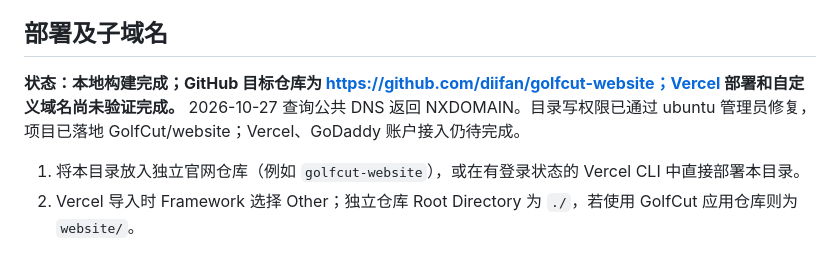
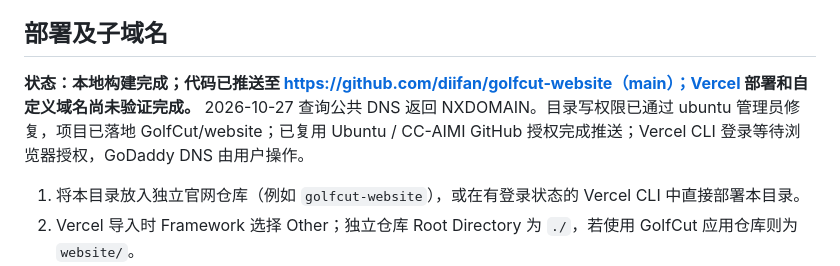
Before and after one commit to diifan/golfcut-website, a Markdown page: README.md, the part around the change. Drawn GitHub-style.

```diff
--- a/README.md
+++ b/README.md
@@ -25,7 +25,7 @@ bun run preview
 
 ## 部署及子域名
 
-**状态：本地构建完成；GitHub 目标仓库为 https://github.com/diifan/golfcut-website；Vercel 部署和自定义域名尚未验证完成。** 2026-10-27 查询公共 DNS 返回 NXDOMAIN。目录写权限已通过 ubuntu 管理员修复，项目已落地 GolfCut/website；Vercel、GoDaddy 账户接入仍待完成。
+**状态：本地构建完成；代码已推送至 https://github.com/diifan/golfcut-website（main）；Vercel 部署和自定义域名尚未验证完成。** 2026-10-27 查询公共 DNS 返回 NXDOMAIN。目录写权限已通过 ubuntu 管理员修复，项目已落地 GolfCut/website；已复用 Ubuntu / CC-AIMI GitHub 授权完成推送；Vercel CLI 登录等待浏览器授权，GoDaddy DNS 由用户操作。
 
 1. 将本目录放入独立官网仓库（例如 `golfcut-website`），或在有登录状态的 Vercel CLI 中直接部署本目录。
 2. Vercel 导入时 Framework 选择 Other；独立仓库 Root Directory 为 `./`，若使用 GolfCut 应用仓库则为 `website/`。
```
Also changed, not shown: skills/app-website/SKILL.md (+1 -1 lines).
